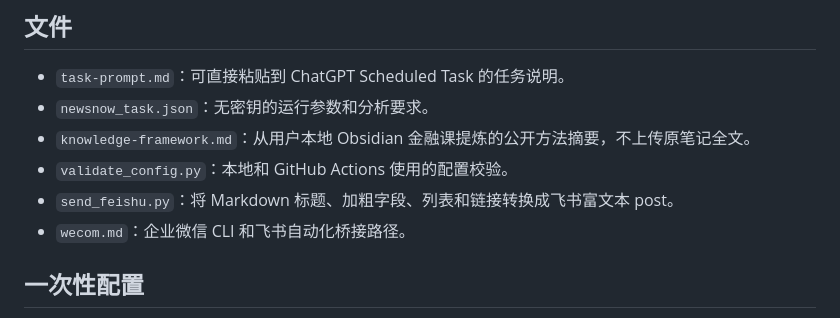
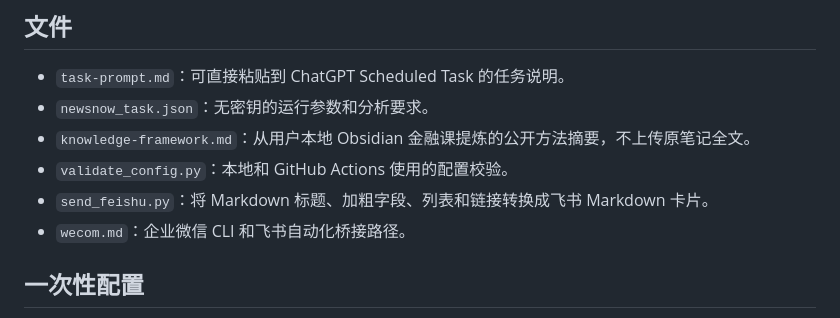
Before and after one commit to emilyyyho/gpt-finance-daily-briefing, a Markdown page: gpt-scheduled-task/README.md, the part around the change. Rendered like a GitHub page.

Commit message:
Document Feishu Markdown card delivery

```diff
--- a/gpt-scheduled-task/README.md
+++ b/gpt-scheduled-task/README.md
@@ -28,7 +28,7 @@ ChatGPT 定时任务
 - `newsnow_task.json`：无密钥的运行参数和分析要求。
 - `knowledge-framework.md`：从用户本地 Obsidian 金融课提炼的公开方法摘要，不上传原笔记全文。
 - `validate_config.py`：本地和 GitHub Actions 使用的配置校验。
-- `send_feishu.py`：将 Markdown 标题、加粗字段、列表和链接转换成飞书富文本 post。
+- `send_feishu.py`：将 Markdown 标题、加粗字段、列表和链接转换成飞书 Markdown 卡片。
 - `wecom.md`：企业微信 CLI 和飞书自动化桥接路径。
 
 ## 一次性配置
```
